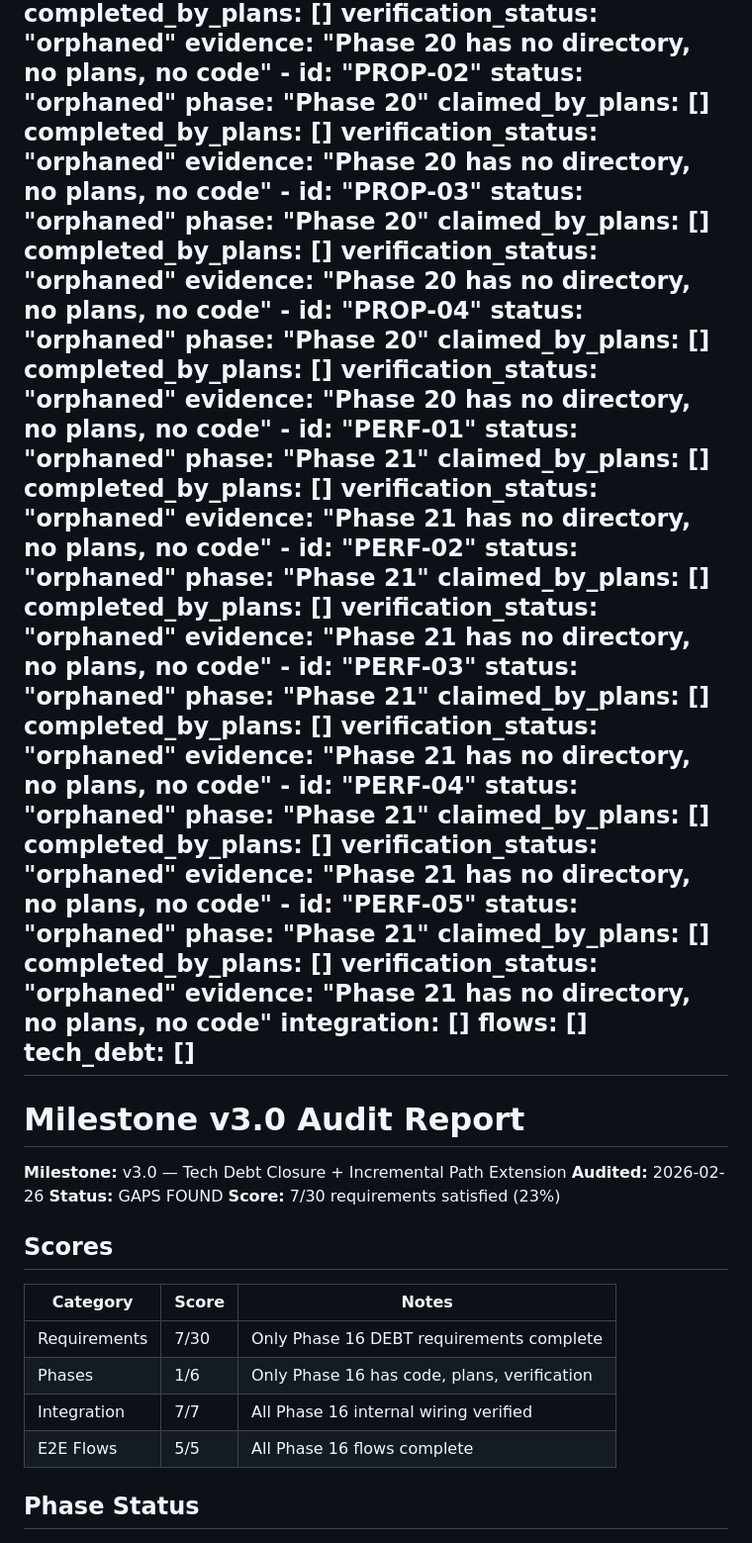
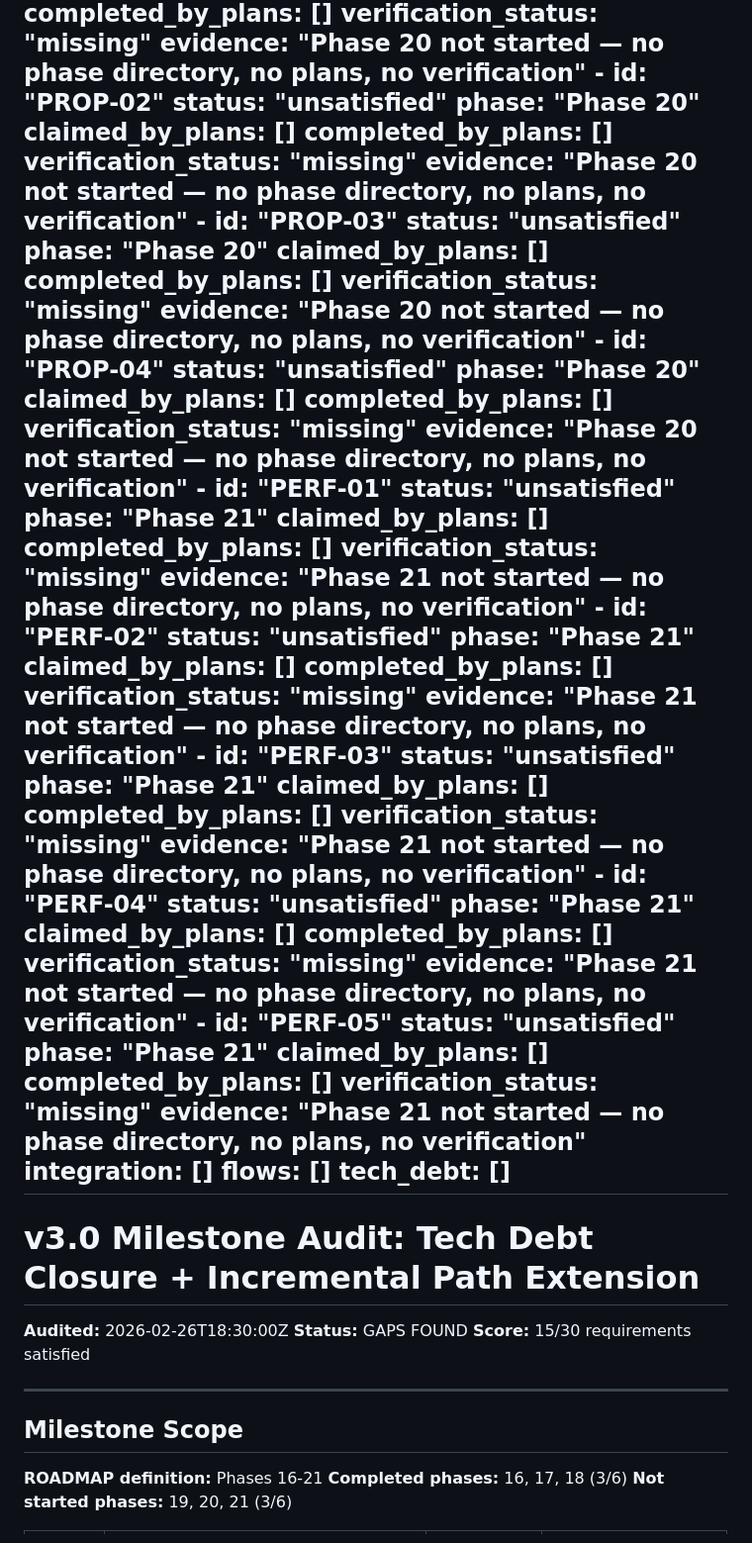
Before and after one commit to farhan-thsys/krabnet, a Markdown page: .planning/v3.0-MILESTONE-AUDIT.md, the part around one of its changes. Shown at 99% size. Drawn GitHub-style.

Commit message:
docs: update v3.0 milestone audit — 15/30 requirements satisfied
Phases 16-18 fully verified with zero gaps. Phases 19-21 not started.

Co-Authored-By: Claude Opus 4.6 <noreply@anthropic.com>

```diff
--- a/.planning/v3.0-MILESTONE-AUDIT.md
+++ b/.planning/v3.0-MILESTONE-AUDIT.md
@@ -112,84 +56,80 @@ gaps:
       phase: "Phase 20"
       claimed_by_plans: []
       completed_by_plans: []
-      verification_status: "orphaned"
-      evidence: "Phase 20 has no directory, no plans, no code"
+      verification_status: "missing"
+      evidence: "Phase 20 not started — no phase directory, no plans, no verification"
     - id: "PROP-02"
-      status: "orphaned"
+      status: "unsatisfied"
       phase: "Phase 20"
       claimed_by_plans: []
       completed_by_plans: []
-      verification_status: "orphaned"
-      evidence: "Phase 20 has no directory, no plans, no code"
+      verification_status: "missing"
+      evidence: "Phase 20 not started — no phase directory, no plans, no verification"
     - id: "PROP-03"
-      status: "orphaned"
+      status: "unsatisfied"
       phase: "Phase 20"
       claimed_by_plans: []
       completed_by_plans: []
-      verification_status: "orphaned"
-      evidence: "Phase 20 has no directory, no plans, no code"
+      verification_status: "missing"
+      evidence: "Phase 20 not started — no phase directory, no plans, no verification"
     - id: "PROP-04"
-      status: "orphaned"
+      status: "unsatisfied"
       phase: "Phase 20"
       claimed_by_plans: []
       completed_by_plans: []
-      verification_status: "orphaned"
-      evidence: "Phase 20 has no directory, no plans, no code"
+      verification_status: "missing"
+      evidence: "Phase 20 not started — no phase directory, no plans, no verification"
     - id: "PERF-01"
-      status: "orphaned"
+      status: "unsatisfied"
       phase: "Phase 21"
       claimed_by_plans: []
       completed_by_plans: []
-      verification_status: "orphaned"
-      evidence: "Phase 21 has no directory, no plans, no code"
+      verification_status: "missing"
+      evidence: "Phase 21 not started — no phase directory, no plans, no verification"
     - id: "PERF-02"
-      status: "orphaned"
+      status: "unsatisfied"
       phase: "Phase 21"
       claimed_by_plans: []
       completed_by_plans: []
-      verification_status: "orphaned"
-      evidence: "Phase 21 has no directory, no plans, no code"
+      verification_status: "missing"
+      evidence: "Phase 21 not started — no phase directory, no plans, no verification"
     - id: "PERF-03"
-      status: "orphaned"
+      status: "unsatisfied"
       phase: "Phase 21"
       claimed_by_plans: []
       completed_by_plans: []
-      verification_status: "orphaned"
-      evidence: "Phase 21 has no directory, no plans, no code"
+      verification_status: "missing"
+      evidence: "Phase 21 not started — no phase directory, no plans, no verification"
     - id: "PERF-04"
-      status: "orphaned"
+      status: "unsatisfied"
       phase: "Phase 21"
       claimed_by_plans: []
       completed_by_plans: []
-      verification_status: "orphaned"
-      evidence: "Phase 21 has no directory, no plans, no code"
+      verification_status: "missing"
+      evidence: "Phase 21 not started — no phase directory, no plans, no verification"
     - id: "PERF-05"
-      status: "orphaned"
+      status: "unsatisfied"
       phase: "Phase 21"
       claimed_by_plans: []
       completed_by_plans: []
-      verification_status: "orphaned"
-      evidence: "Phase 21 has no directory, no plans, no code"
+      verification_status: "missing"
+      evidence: "Phase 21 not started — no phase directory, no plans, no verification"
   integration: []
   flows: []
 tech_debt: []
 ---
 
-# Milestone v3.0 Audit Report
+# v3.0 Milestone Audit: Tech Debt Closure + Incremental Path Extension
 
-**Milestone:** v3.0 — Tech Debt Closure + Incremental Path Extension
-**Audited:** 2026-02-26
+**Audited:** 2026-02-26T18:30:00Z
 **Status:** GAPS FOUND
-**Score:** 7/30 requirements satisfied (23%)
+**Score:** 15/30 requirements satisfied
 
-## Scores
+---
 
-| Category | Score | Notes |
-|----------|-------|-------|
-| Requirements | 7/30 | Only Phase 16 DEBT requirements complete |
-| Phases | 1/6 | Only Phase 16 has code, plans, verification |
-| Integration | 7/7 | All Phase 16 internal wiring verified |
-| E2E Flows | 5/5 | All Phase 16 flows complete |
+## Milestone Scope
 
-## Phase Status
+**ROADMAP definition:** Phases 16-21
+**Completed phases:** 16, 17, 18 (3/6)
+**Not started phases:** 19, 20, 21 (3/6)
 
```
Also changed, not shown: other parts of .planning/v3.0-MILESTONE-AUDIT.md (+191 -150 lines).
